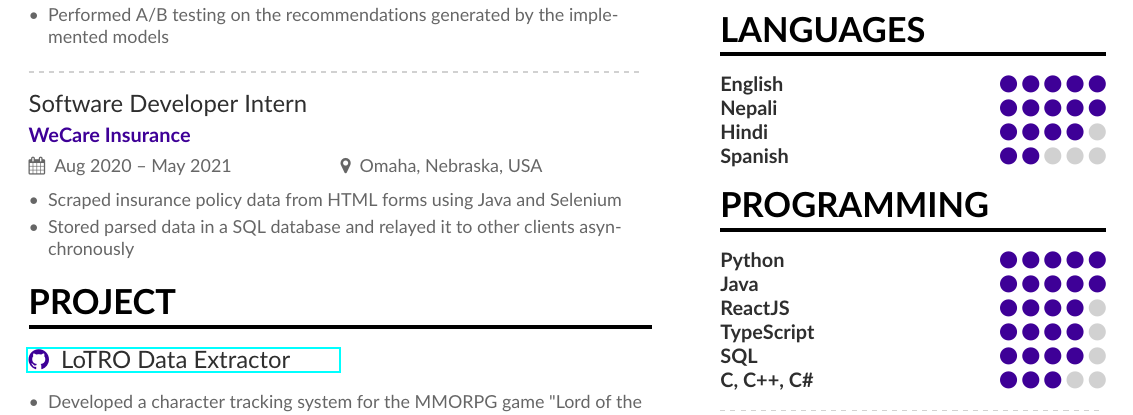
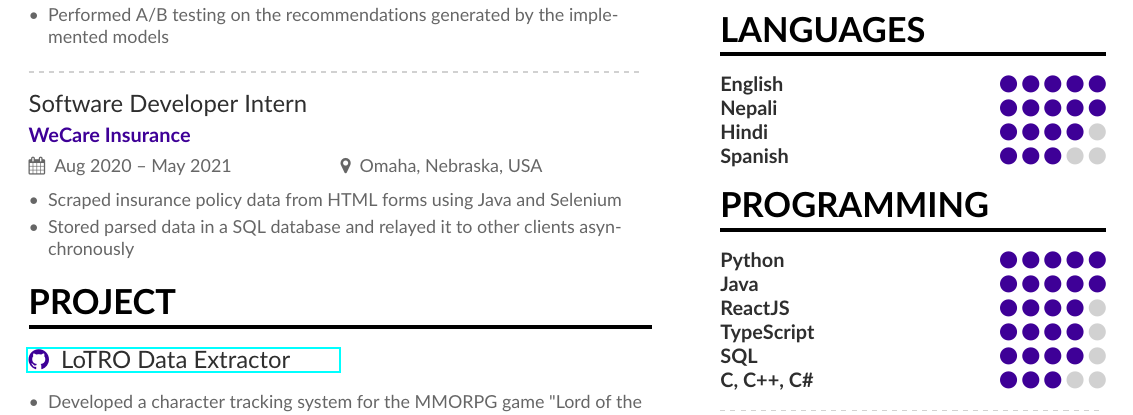
Before and after one commit to lulrai/port_v1, a LaTeX CV (resume_builder/resume_main.tex, which reads resume_builder/resume_sidebar.tex): part of the page, cut so that both start at the same text. Compiled offline with pdfLaTeX.

Commit message:
[resume] test updated resume

```diff
--- a/resume_builder/resume_sidebar.tex
+++ b/resume_builder/resume_sidebar.tex
@@ -13,7 +13,7 @@
 \cvskill{English}{5}
 \cvskill{Nepali}{5}
 \cvskill{Hindi}{4}
-\cvskill{Spanish}{2}
+\cvskill{Spanish}{3}
 
 \cvsection{Programming}
 \cvskill{Python}{5}
```
